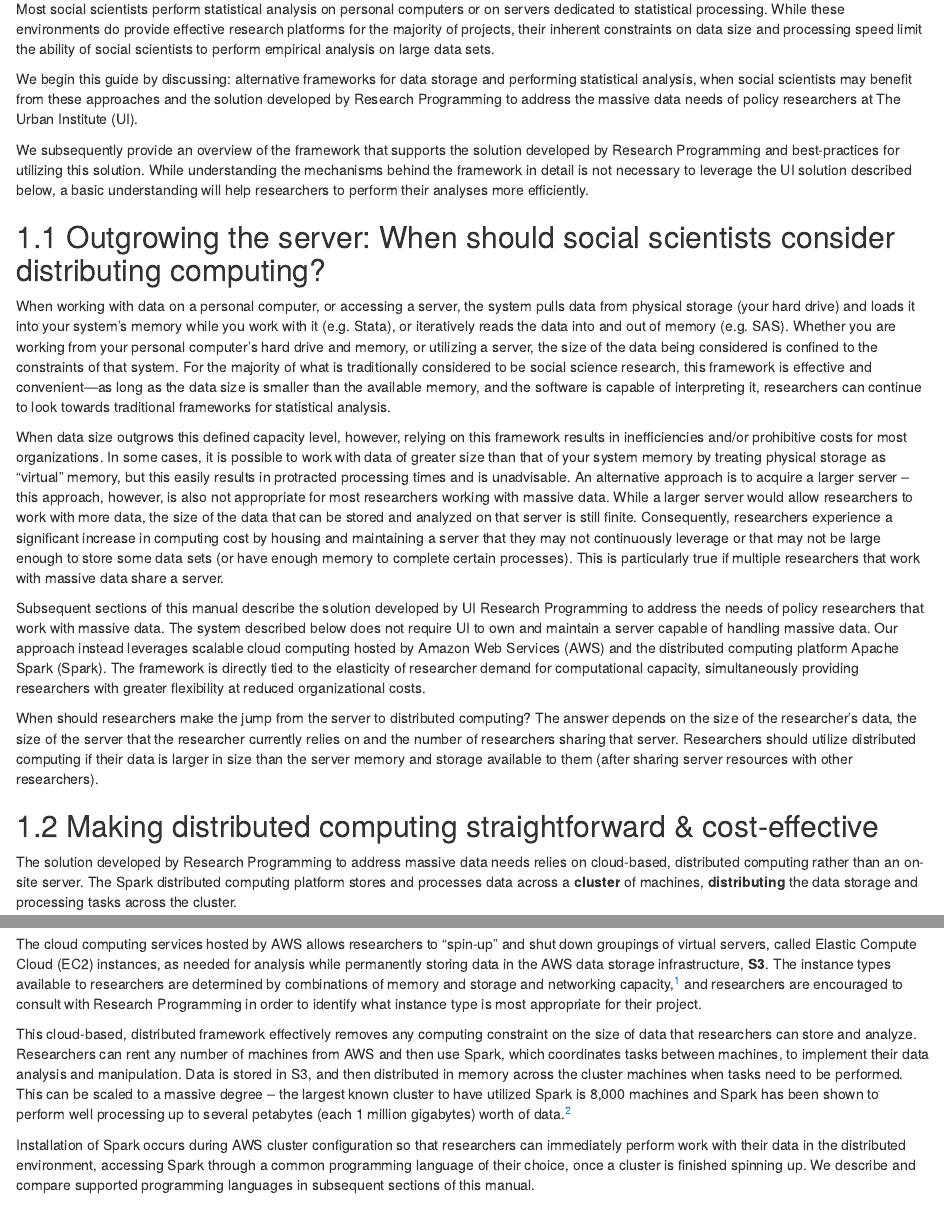
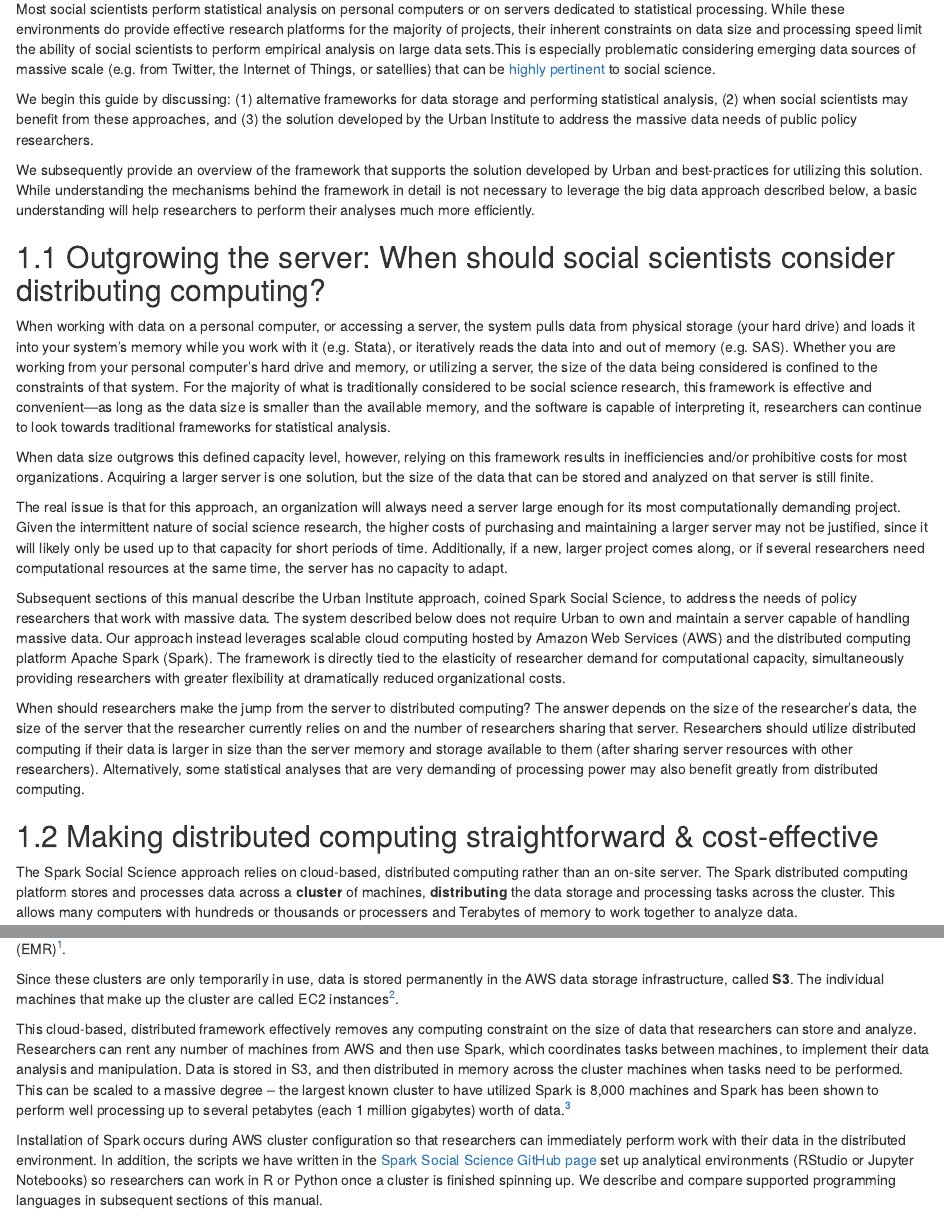
Before and after one commit to UrbanInstitute/spark-social-science-manual, an R Markdown document (01-intro.Rmd): the page in a window 1100 px wide, from 70 px down, and a second part further down, joined at a grey line. Rendered offline with R 4.5, knitr and Pandoc, with nearby package versions; drawn as R Markdown's standard HTML page in place of the format the file asks for.

Commit message:
Lots of updates to intro chapter

```diff
--- a/01-intro.Rmd
+++ b/01-intro.Rmd
@@ -1,33 +1,40 @@
 # - Introduction {#intro}
 
-Most social scientists perform statistical analysis on personal computers or on servers dedicated to statistical processing. While these environments do provide effective research platforms for the majority of projects, their inherent constraints on data size and processing speed limit the ability of social scientists to perform empirical analysis on large data sets.
+Most social scientists perform statistical analysis on personal computers or on servers dedicated to statistical processing. While these environments do provide effective research platforms for the majority of projects, their inherent constraints on data size and processing speed limit the ability of social scientists to perform empirical analysis on large data sets.This is especially problematic considering emerging data sources of massive scale (e.g. from Twitter, the Internet of Things, or satellies) that can be [highly pertinent](http://www.urban.org/urban-wire/future-social-science-research-data-science-perspective) to social science.
 
 
-We begin this guide by discussing: alternative frameworks for data storage and performing statistical analysis, when social scientists may benefit from these approaches and the solution developed by Research Programming to address the massive data needs of policy researchers at The Urban Institute (UI).
+We begin this guide by discussing: (1) alternative frameworks for data storage and performing statistical analysis, (2) when social scientists may benefit from these approaches, and (3) the solution developed by the Urban Institute to address the massive data needs of public policy researchers.
 
 
-We subsequently provide an overview of the framework that supports the solution developed by Research Programming and best-practices for utilizing this solution. While understanding the mechanisms behind the framework in detail is not necessary to leverage the UI solution described below, a basic understanding will help researchers to perform their analyses more efficiently.
+We subsequently provide an overview of the framework that supports the solution developed by Urban and best-practices for utilizing this solution. While understanding the mechanisms behind the framework in detail is not necessary to leverage the big data approach described below, a basic understanding will help researchers to perform their analyses much more efficiently.
 
 ## Outgrowing the server: When should social scientists consider distributing computing?
 
 When working with data on a personal computer, or accessing a server, the system pulls data from physical storage (your hard drive) and loads it into your system’s memory while you work with it (e.g. Stata), or iteratively reads the data into and out of memory (e.g. SAS). Whether you are working from your personal computer’s hard drive and memory, or utilizing a server, the size of the data being considered is confined to the constraints of that system. For the majority of what is traditionally considered to be social science research, this framework is effective and convenient—as long as the data size is smaller than the available memory, and the software is capable of interpreting it, researchers can continue to look towards traditional frameworks for statistical analysis.
 
 
-When data size outgrows this defined capacity level, however, relying on this framework results in inefficiencies and/or prohibitive costs for most organizations. In some cases, it is possible to work with data of greater size than that of your system memory by treating physical storage as “virtual” memory, but this easily results in protracted processing times and is unadvisable. An alternative approach is to acquire a larger server – this approach, however, is also not appropriate for most researchers working with massive data. While a larger server would allow researchers to work with more data, the size of the data that can be stored and analyzed on that server is still finite. Consequently, researchers experience a significant increase in computing cost by housing and maintaining a server that they may not continuously leverage or that may not be large enough to store some data sets (or have enough memory to complete certain processes). This is particularly true if multiple researchers that work with massive data share a server.
+When data size outgrows this defined capacity level, however, relying on this framework results in inefficiencies and/or prohibitive costs for most organizations. Acquiring a larger server is one solution, but the size of the data that can be stored and analyzed on that server is still finite.
 
 
-Subsequent sections of this manual describe the solution developed by UI Research Programming to address the needs of policy researchers that work with massive data. The system described below does not require UI to own and maintain a server capable of handling massive data. Our approach instead leverages scalable cloud computing hosted by Amazon Web Services (AWS) and the distributed computing platform Apache Spark (Spark). The framework is directly tied to the elasticity of researcher demand for computational capacity, simultaneously providing researchers with greater flexibility at reduced organizational costs.
+The real issue is that for this approach, an organization will always need a server large enough for its most computationally demanding project. Given the intermittent nature of social science research, the higher costs of purchasing and maintaining a larger server may not be justified, since it will likely only be used up to that capacity for short periods of time. Additionally, if a new, larger project comes along, or if several researchers need computational resources at the same time, the server has no capacity to adapt.
 
 
-When should researchers make the jump from the server to distributed computing? The answer depends on the size of the researcher’s data, the size of the server that the researcher currently relies on and the number of researchers sharing that server. Researchers should utilize distributed computing if their data is larger in size than the server memory and storage available to them (after sharing server resources with other researchers).
+Subsequent sections of this manual describe the Urban Institute approach, coined Spark Social Science, to address the needs of policy researchers that work with massive data. The system described below does not require Urban to own and maintain a server capable of handling massive data. Our approach instead leverages scalable cloud computing hosted by Amazon Web Services (AWS) and the distributed computing platform Apache Spark (Spark). The framework is directly tied to the elasticity of researcher demand for computational capacity, simultaneously providing researchers with greater flexibility at dramatically reduced organizational costs.
+
+
+When should researchers make the jump from the server to distributed computing? The answer depends on the size of the researcher’s data, the size of the server that the researcher currently relies on and the number of researchers sharing that server. Researchers should utilize distributed computing if their data is larger in size than the server memory and storage available to them (after sharing server resources with other researchers). Alternatively, some statistical analyses that are very demanding of processing power may also benefit greatly from distributed computing.
 
 
 ## Making distributed computing straightforward & cost-effective
 
-The solution developed by Research Programming to address massive data needs relies on cloud-based, distributed computing rather than an on-site server. The Spark distributed computing platform stores and processes data across a **cluster** of machines, **distributing** the data storage and processing tasks across the cluster.
+The Spark Social Science approach relies on cloud-based, distributed computing rather than an on-site server. The Spark distributed computing platform stores and processes data across a **cluster** of machines, **distributing** the data storage and processing tasks across the cluster. This allows many computers with hundreds or thousands or processers and Terabytes of memory to work together to analyze data.
 
-The cloud computing services hosted by AWS allows researchers to “spin-up” and shut down groupings of virtual servers, called Elastic Compute Cloud (EC2) instances, as needed for analysis while permanently storing data in the AWS data storage infrastructure, **S3**. The instance types available to researchers are determined by combinations of memory and storage and networking capacity,^[A complete list of EC2 instance types can be found at https://aws.amazon.com/ec2/instance-types/.]  and researchers are encouraged to consult with Research Programming in order to identify what instance type is most appropriate for their project.
+![](images/stack.png)
+
+Specifically, our framework allows researchers  to “spin-up” and shut down clusters, or groups, of computers using [AWS Elastic MapReduce](https://aws.amazon.com/emr/) (EMR)^[Google Cloud's DataProc would also likely work for this task, though we have not yet implemented that approach].
+
+Since these clusters are only temporarily in use, data is stored permanently in the AWS data storage infrastructure, called **S3**. The individual machines that make up the cluster are called EC2 instances^[A complete list of EC2 instance types can be found at https://aws.amazon.com/ec2/instance-types/.].
 
 This cloud-based, distributed framework effectively removes any computing constraint on the size of data that researchers can store and analyze. Researchers can rent any number of machines from AWS and then use Spark, which coordinates tasks between machines, to implement their data analysis and manipulation. Data is stored in S3, and then distributed in memory across the cluster machines when tasks need to be performed. This can be scaled to a massive degree – the largest known cluster to have utilized Spark is 8,000 machines and Spark has been shown to perform well processing up to several petabytes (each 1 million gigabytes) worth of data.^[http://spark.apache.org/faq.html]
 
-Installation of Spark occurs during AWS cluster configuration so that researchers can immediately perform work with their data in the distributed environment, accessing Spark through a common programming language of their choice, once a cluster is finished spinning up. We describe and compare supported programming languages in subsequent sections of this manual.
+Installation of Spark occurs during AWS cluster configuration so that researchers can immediately perform work with their data in the distributed environment. In addition, the scripts we have written in the [Spark Social Science GitHub page](https://github.com/UrbanInstitute/spark-social-science) set up analytical environments (RStudio or Jupyter Notebooks) so researchers can work in R or Python once a cluster is finished spinning up. We describe and compare supported programming languages in subsequent sections of this manual.
```
Also changed, not shown: index.Rmd (+2 -2 lines), docs/search_index.json, 9 other files.
